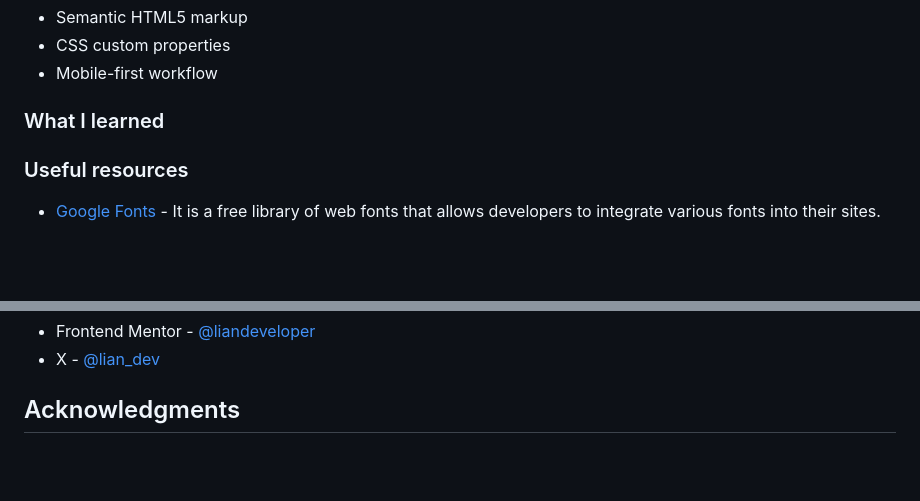
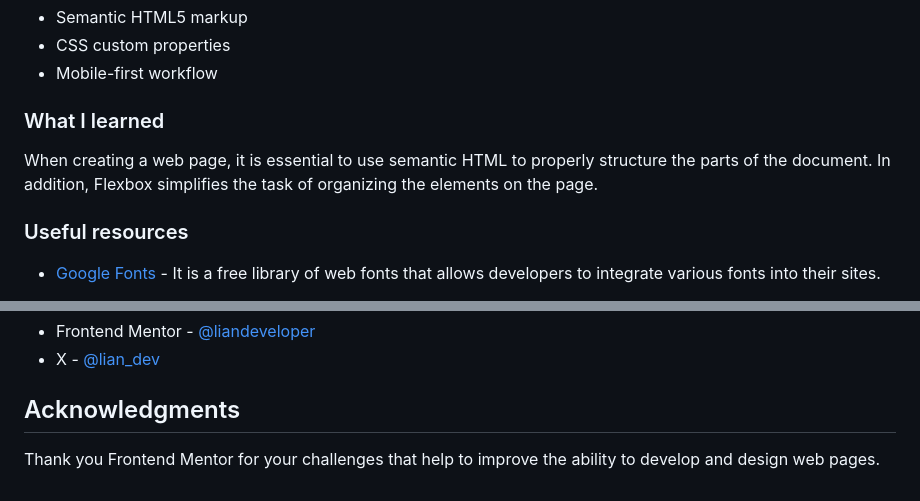
Before and after one commit to liandeveloper/qr-code-component-main, a Markdown page: README.md, 2 parts joined by grey strips. Rendered like a GitHub page; blank space fills up the shorter version.

```diff
--- a/README.md
+++ b/README.md
@@ -262,6 +262,8 @@ The element with class `.info` will have a flexbox container with elements (chil
 
 ### What I learned
 
+When creating a web page, it is essential to use semantic HTML to properly structure the parts of the document. In addition, Flexbox simplifies the task of organizing the elements on the page.
+
 ### Useful resources
 
 - [Google Fonts](https://fonts.google.com/?preview.layout=grid) - It is a free library of web fonts that allows developers to integrate various fonts into their sites.
@@ -274,3 +276,5 @@ The element with class `.info` will have a flexbox container with elements (chil
 - X - [@lian_dev](https://x.com/lian_dev)
 
 ## Acknowledgments
+
+Thank you Frontend Mentor for your challenges that help to improve the ability to develop and design web pages.
```
